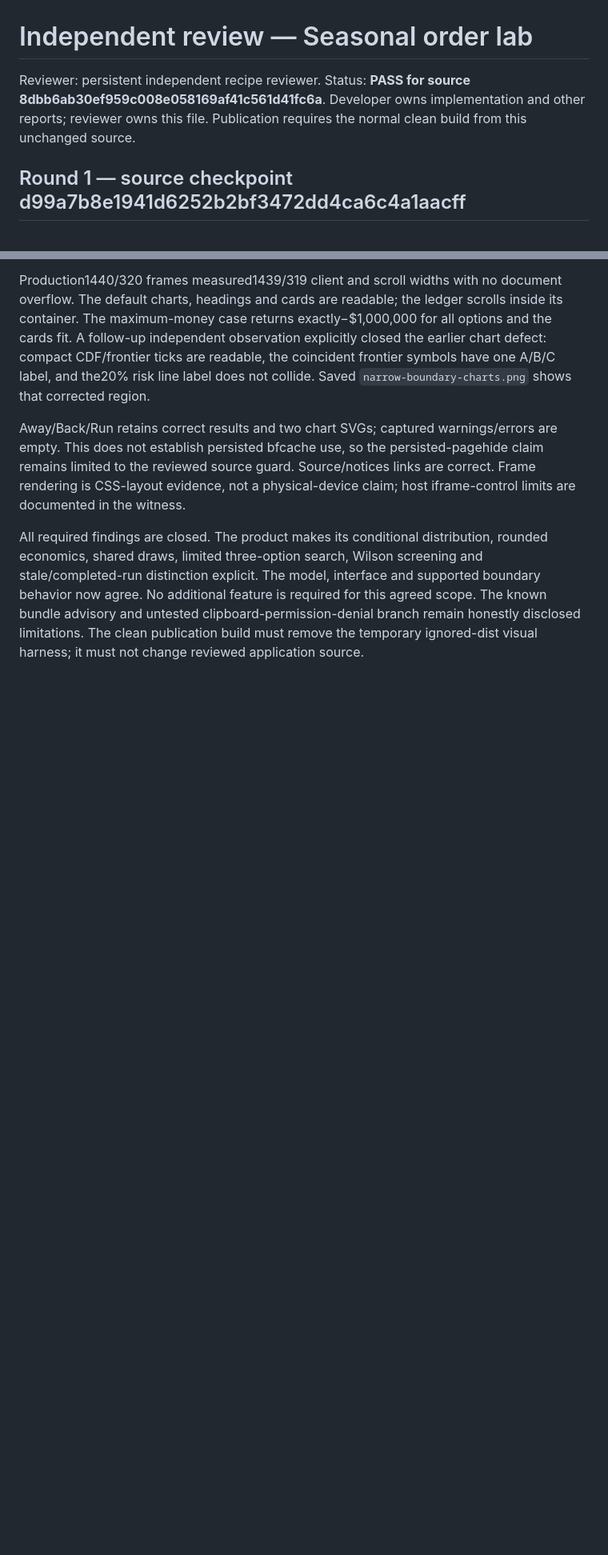
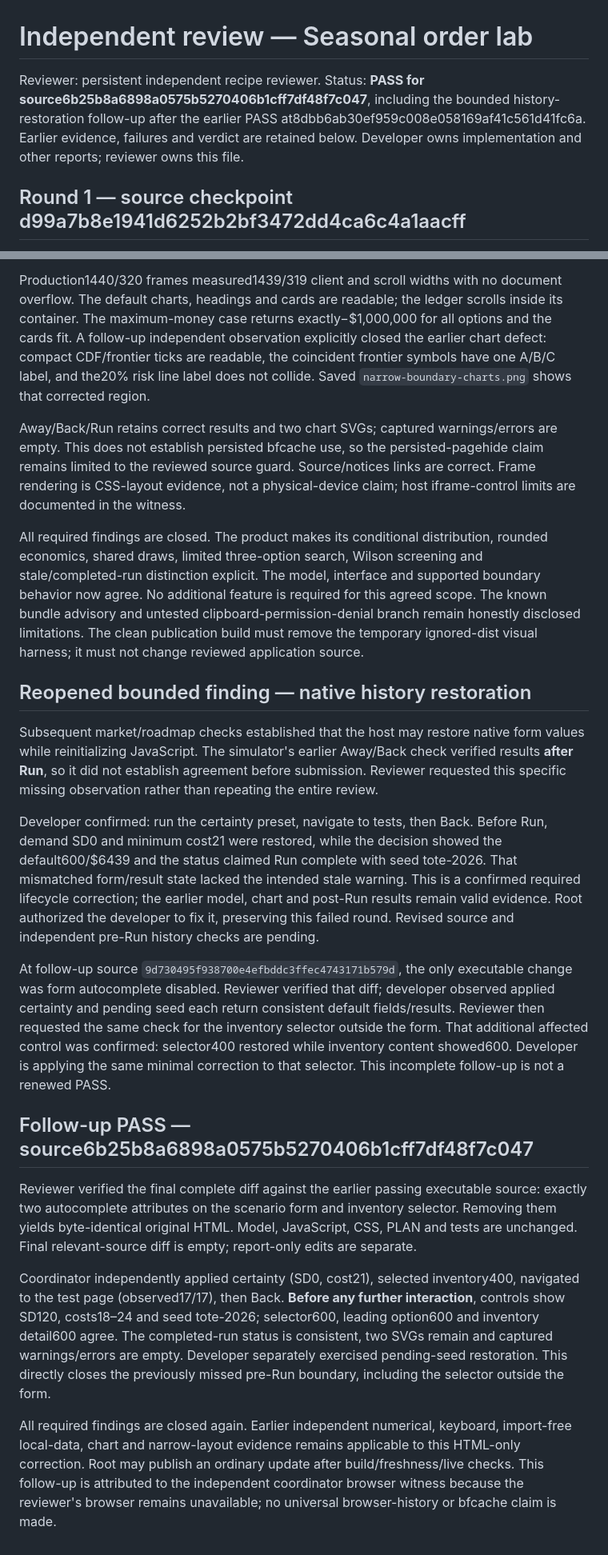
Before and after one commit to jordanmeyer/bab-example-simulator, a Markdown page: REVIEW.md, 2 parts joined by grey strips. Shown at 80% size. GitHub-like rendering; blank space fills up the shorter version.

Commit message:
Record reviewed simulator return-navigation correction

```diff
--- a/REVIEW.md
+++ b/REVIEW.md
@@ -1,6 +1,6 @@
 # Independent review — Seasonal order lab
 
-Reviewer: persistent independent recipe reviewer. Status: **PASS for source 8dbb6ab30ef959c008e058169af41c561d41fc6a**. Developer owns implementation and other reports; reviewer owns this file. Publication requires the normal clean build from this unchanged source.
+Reviewer: persistent independent recipe reviewer. Status: **PASS for source6b25b8a6898a0575b5270406b1cff7df48f7c047**, including the bounded history-restoration follow-up after the earlier PASS at8dbb6ab30ef959c008e058169af41c561d41fc6a. Earlier evidence, failures and verdict are retained below. Developer owns implementation and other reports; reviewer owns this file.
 
 ## Round 1 — source checkpoint d99a7b8e1941d6252b2bf3472dd4ca6c4a1aacff
 
@@ -40,3 +40,19 @@ Production1440/320 frames measured1439/319 client and scroll widths with no docu
 Away/Back/Run retains correct results and two chart SVGs; captured warnings/errors are empty. This does not establish persisted bfcache use, so the persisted-pagehide claim remains limited to the reviewed source guard. Source/notices links are correct. Frame rendering is CSS-layout evidence, not a physical-device claim; host iframe-control limits are documented in the witness.
 
 All required findings are closed. The product makes its conditional distribution, rounded economics, shared draws, limited three-option search, Wilson screening and stale/completed-run distinction explicit. The model, interface and supported boundary behavior now agree. No additional feature is required for this agreed scope. The known bundle advisory and untested clipboard-permission-denial branch remain honestly disclosed limitations. The clean publication build must remove the temporary ignored-dist visual harness; it must not change reviewed application source.
+
+## Reopened bounded finding — native history restoration
+
+Subsequent market/roadmap checks established that the host may restore native form values while reinitializing JavaScript. The simulator's earlier Away/Back check verified results **after Run**, so it did not establish agreement before submission. Reviewer requested this specific missing observation rather than repeating the entire review.
+
+Developer confirmed: run the certainty preset, navigate to tests, then Back. Before Run, demand SD0 and minimum cost21 were restored, while the decision showed the default600/$6439 and the status claimed Run complete with seed tote-2026. That mismatched form/result state lacked the intended stale warning. This is a confirmed required lifecycle correction; the earlier model, chart and post-Run results remain valid evidence. Root authorized the developer to fix it, preserving this failed round. Revised source and independent pre-Run history checks are pending.
+
+At follow-up source `9d730495f938700e4efbddc3ffec4743171b579d`, the only executable change was form autocomplete disabled. Reviewer verified that diff; developer observed applied certainty and pending seed each return consistent default fields/results. Reviewer then requested the same check for the inventory selector outside the form. That additional affected control was confirmed: selector400 restored while inventory content showed600. Developer is applying the same minimal correction to that selector. This incomplete follow-up is not a renewed PASS.
+
+## Follow-up PASS — source6b25b8a6898a0575b5270406b1cff7df48f7c047
+
+Reviewer verified the final complete diff against the earlier passing executable source: exactly two autocomplete attributes on the scenario form and inventory selector. Removing them yields byte-identical original HTML. Model, JavaScript, CSS, PLAN and tests are unchanged. Final relevant-source diff is empty; report-only edits are separate.
+
+Coordinator independently applied certainty (SD0, cost21), selected inventory400, navigated to the test page (observed17/17), then Back. **Before any further interaction**, controls show SD120, costs18–24 and seed tote-2026; selector600, leading option600 and inventory detail600 agree. The completed-run status is consistent, two SVGs remain and captured warnings/errors are empty. Developer separately exercised pending-seed restoration. This directly closes the previously missed pre-Run boundary, including the selector outside the form.
+
+All required findings are closed again. Earlier independent numerical, keyboard, import-free local-data, chart and narrow-layout evidence remains applicable to this HTML-only correction. Root may publish an ordinary update after build/freshness/live checks. This follow-up is attributed to the independent coordinator browser witness because the reviewer's browser remains unavailable; no universal browser-history or bfcache claim is made.
```
Also changed, not shown: EVALUATION.md (+2 -0 lines).
